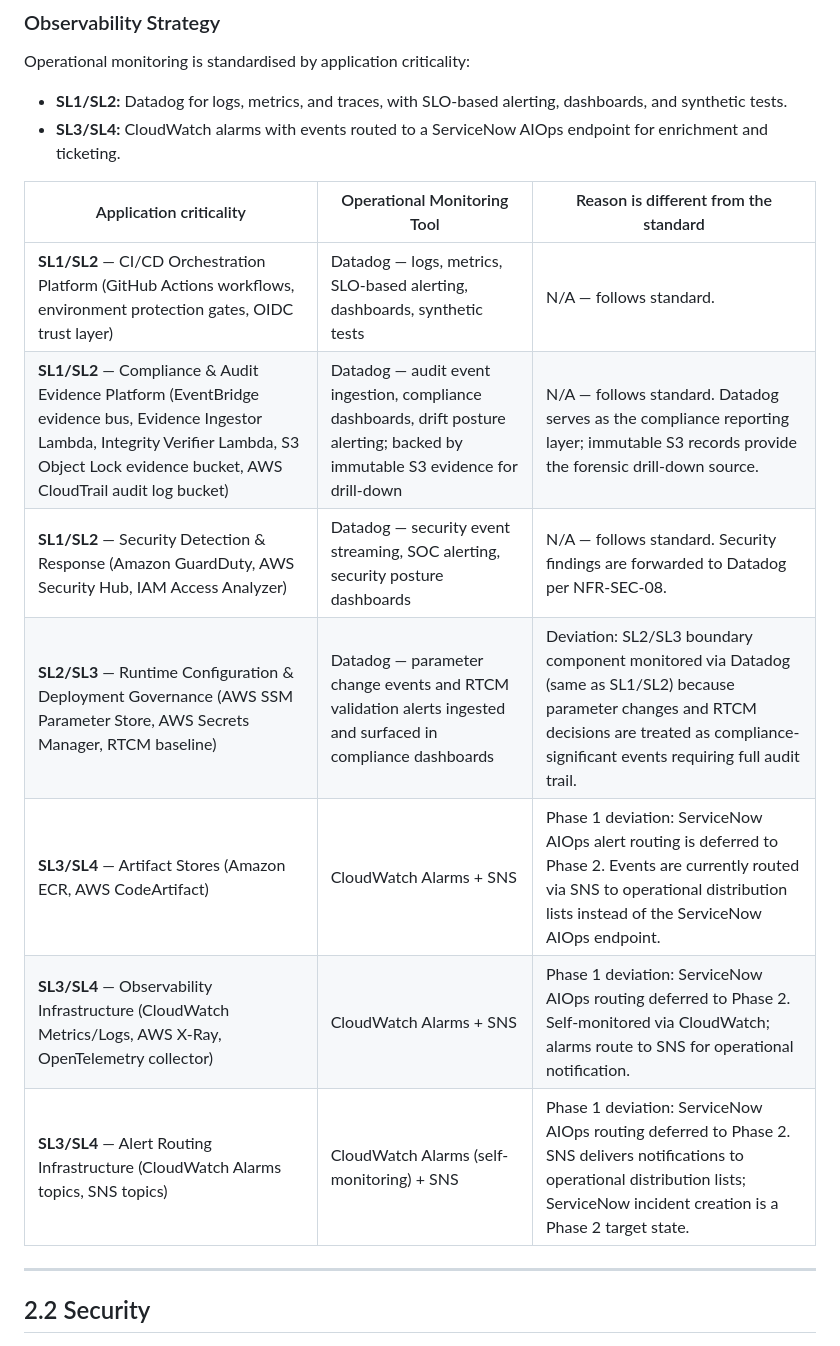
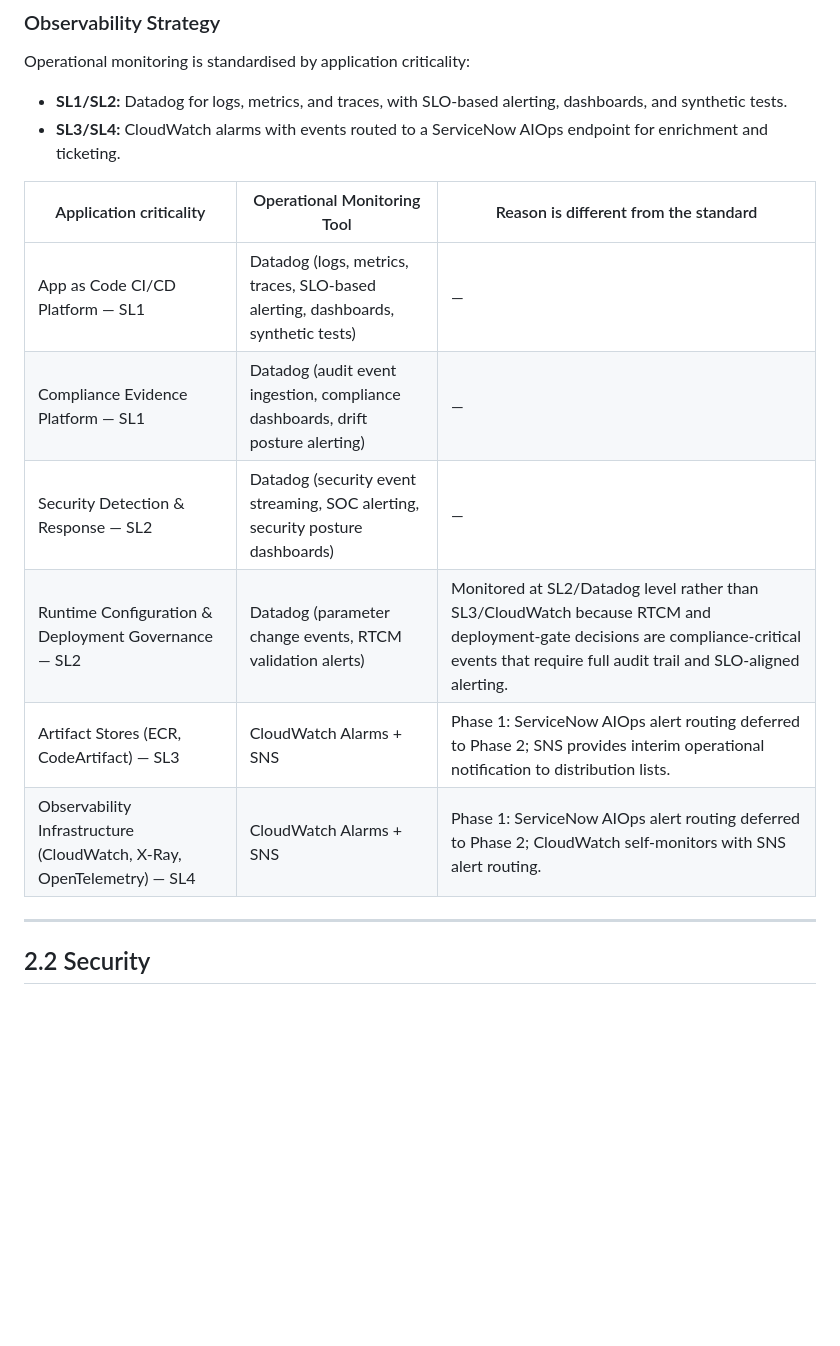
Before and after one commit to wingt903/CICD, a Markdown page: architecture/nfr.md, the part around the change. Rendered like a GitHub page; blank space fills up the shorter version.

Commit message:
Fix observability table to exact three-column structure per template

```diff
--- a/architecture/nfr.md
+++ b/architecture/nfr.md
@@ -77,13 +77,12 @@ Operational monitoring is standardised by application criticality:
 
 | Application criticality | Operational Monitoring Tool | Reason is different from the standard |
 |---|---|---|
-| **SL1/SL2** — CI/CD Orchestration Platform (GitHub Actions workflows, environment protection gates, OIDC trust layer) | Datadog — logs, metrics, SLO-based alerting, dashboards, synthetic tests | N/A — follows standard. |
-| **SL1/SL2** — Compliance & Audit Evidence Platform (EventBridge evidence bus, Evidence Ingestor Lambda, Integrity Verifier Lambda, S3 Object Lock evidence bucket, AWS CloudTrail audit log bucket) | Datadog — audit event ingestion, compliance dashboards, drift posture alerting; backed by immutable S3 evidence for drill-down | N/A — follows standard. Datadog serves as the compliance reporting layer; immutable S3 records provide the forensic drill-down source. |
-| **SL1/SL2** — Security Detection & Response (Amazon GuardDuty, AWS Security Hub, IAM Access Analyzer) | Datadog — security event streaming, SOC alerting, security posture dashboards | N/A — follows standard. Security findings are forwarded to Datadog per NFR-SEC-08. |
-| **SL2/SL3** — Runtime Configuration & Deployment Governance (AWS SSM Parameter Store, AWS Secrets Manager, RTCM baseline) | Datadog — parameter change events and RTCM validation alerts ingested and surfaced in compliance dashboards | Deviation: SL2/SL3 boundary component monitored via Datadog (same as SL1/SL2) because parameter changes and RTCM decisions are treated as compliance-significant events requiring full audit trail. |
-| **SL3/SL4** — Artifact Stores (Amazon ECR, AWS CodeArtifact) | CloudWatch Alarms + SNS | Phase 1 deviation: ServiceNow AIOps alert routing is deferred to Phase 2. Events are currently routed via SNS to operational distribution lists instead of the ServiceNow AIOps endpoint. |
-| **SL3/SL4** — Observability Infrastructure (CloudWatch Metrics/Logs, AWS X-Ray, OpenTelemetry collector) | CloudWatch Alarms + SNS | Phase 1 deviation: ServiceNow AIOps routing deferred to Phase 2. Self-monitored via CloudWatch; alarms route to SNS for operational notification. |
-| **SL3/SL4** — Alert Routing Infrastructure (CloudWatch Alarms topics, SNS topics) | CloudWatch Alarms (self-monitoring) + SNS | Phase 1 deviation: ServiceNow AIOps routing deferred to Phase 2. SNS delivers notifications to operational distribution lists; ServiceNow incident creation is a Phase 2 target state. |
+| App as Code CI/CD Platform — SL1 | Datadog (logs, metrics, traces, SLO-based alerting, dashboards, synthetic tests) | — |
+| Compliance Evidence Platform — SL1 | Datadog (audit event ingestion, compliance dashboards, drift posture alerting) | — |
+| Security Detection & Response — SL2 | Datadog (security event streaming, SOC alerting, security posture dashboards) | — |
+| Runtime Configuration & Deployment Governance — SL2 | Datadog (parameter change events, RTCM validation alerts) | Monitored at SL2/Datadog level rather than SL3/CloudWatch because RTCM and deployment-gate decisions are compliance-critical events that require full audit trail and SLO-aligned alerting. |
+| Artifact Stores (ECR, CodeArtifact) — SL3 | CloudWatch Alarms + SNS | Phase 1: ServiceNow AIOps alert routing deferred to Phase 2; SNS provides interim operational notification to distribution lists. |
+| Observability Infrastructure (CloudWatch, X-Ray, OpenTelemetry) — SL4 | CloudWatch Alarms + SNS | Phase 1: ServiceNow AIOps alert routing deferred to Phase 2; CloudWatch self-monitors with SNS alert routing. |
 
 ---
 
```
